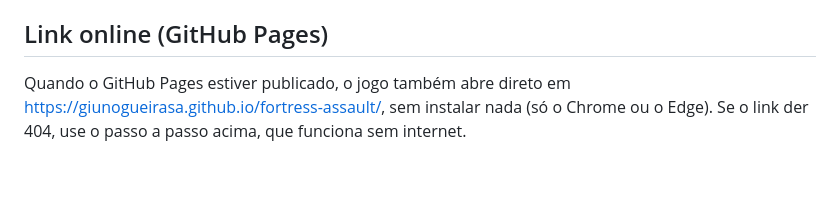
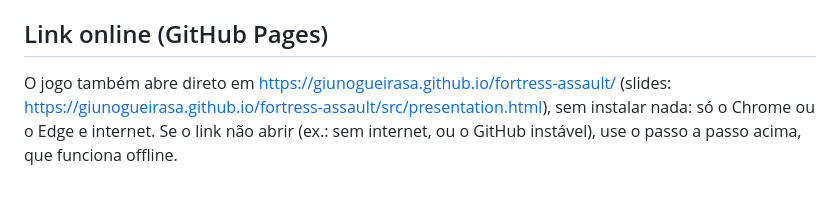
Before and after one commit to GiuNogueiraSa/fortress-assault, a Markdown page: docs/COMO_RODAR.md, the part around the change. Drawn GitHub-style.

```diff
--- a/docs/COMO_RODAR.md
+++ b/docs/COMO_RODAR.md
@@ -117,7 +117,8 @@ Claude Code já sabe o caminho ao abrir a pasta.
 
 ## Link online (GitHub Pages)
 
-Quando o GitHub Pages estiver publicado, o jogo também abre direto em
-<https://giunogueirasa.github.io/fortress-assault/>, sem instalar nada (só
-o Chrome ou o Edge). Se o link der 404, use o passo a passo acima, que
-funciona sem internet.
+O jogo também abre direto em <https://giunogueirasa.github.io/fortress-assault/>
+(slides: <https://giunogueirasa.github.io/fortress-assault/src/presentation.html>),
+sem instalar nada: só o Chrome ou o Edge e internet. Se o link não abrir
+(ex.: sem internet, ou o GitHub instável), use o passo a passo acima, que
+funciona offline.
```
Also changed, not shown: docs/ai-log.md (+29 -0 lines).
